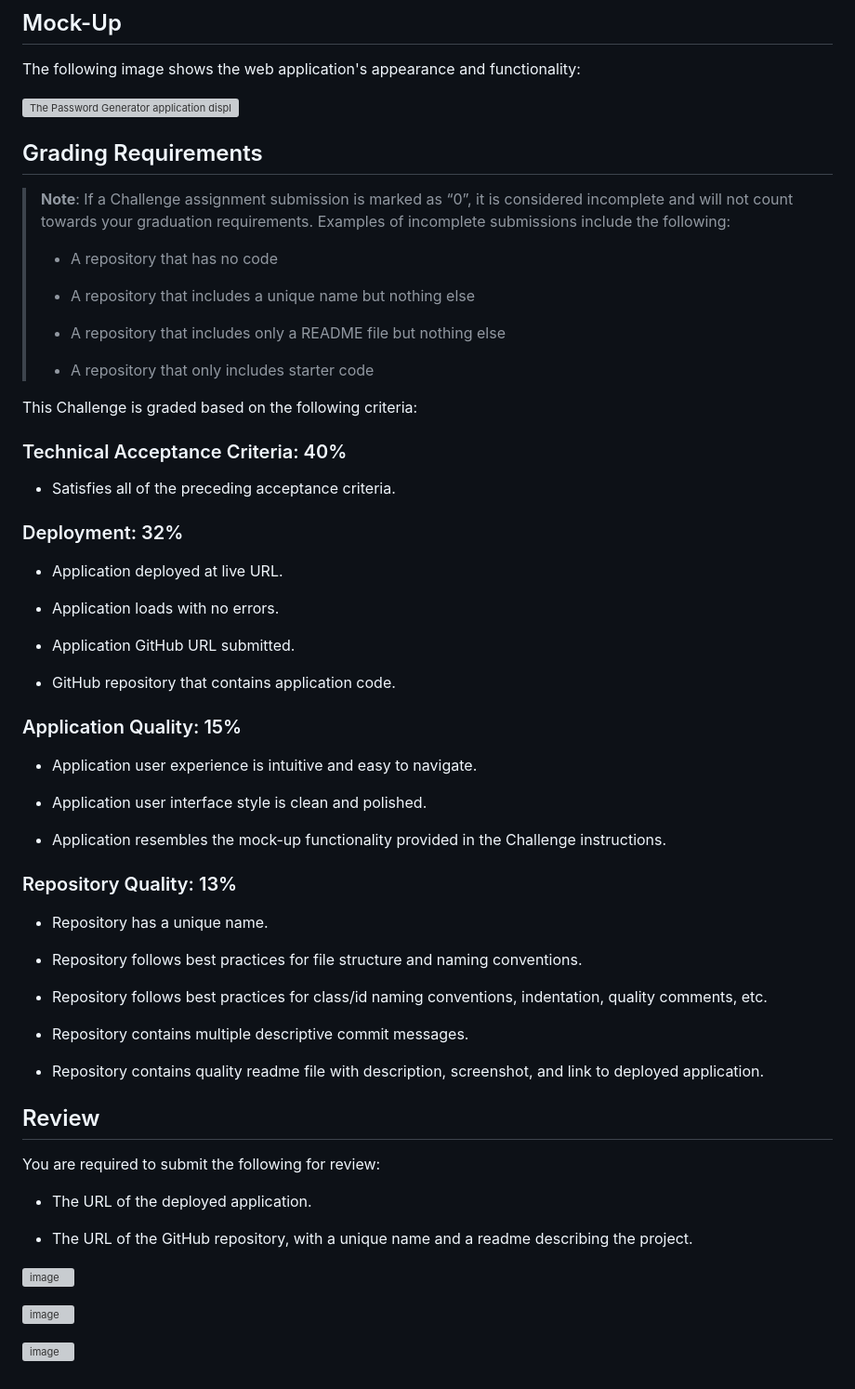
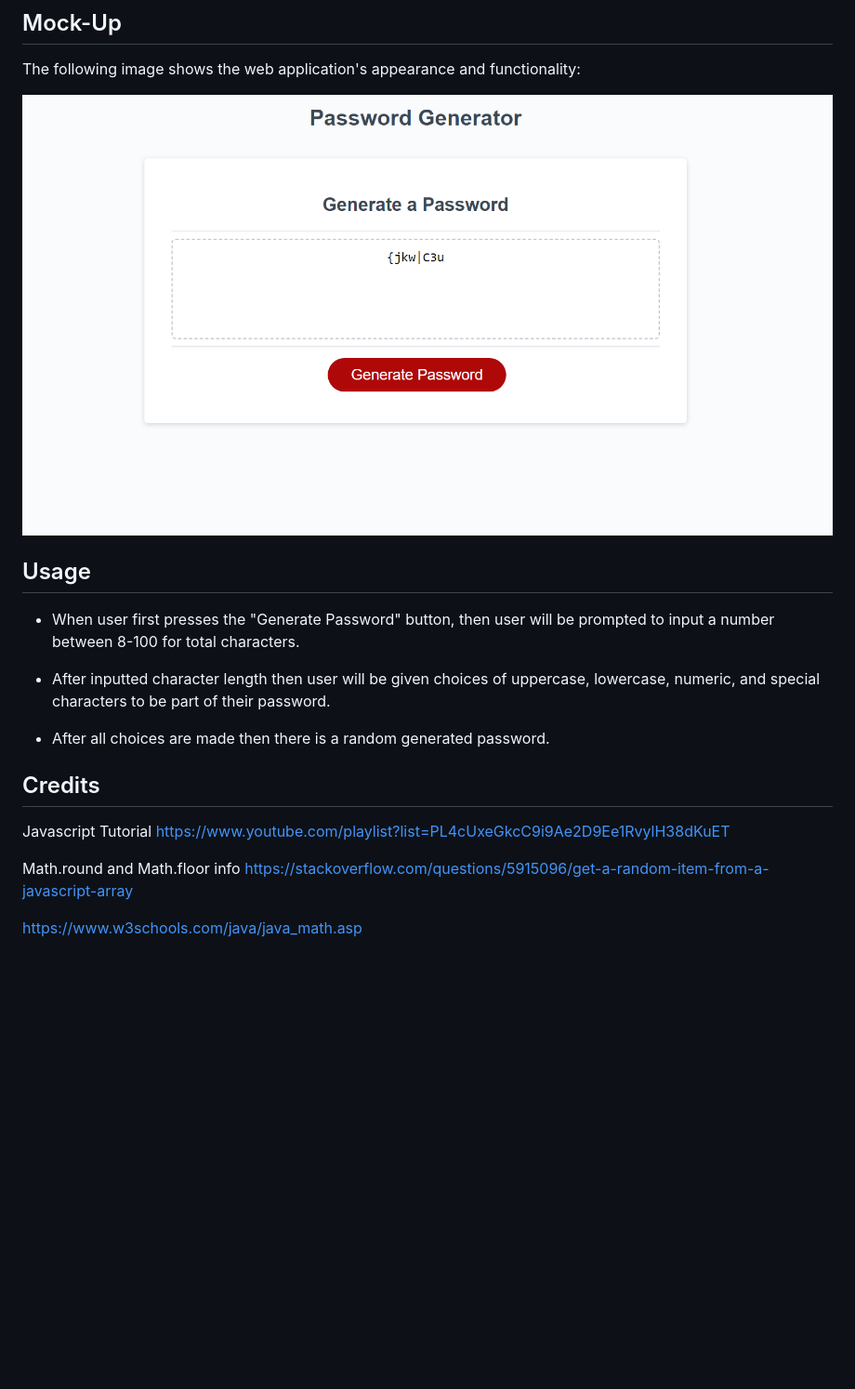
Before and after one commit to astrange90/Codename-Spy-Kids, a Markdown page: README.md, the part around the change printed below. Shown: that part at 93% size. Rendered like a GitHub page; pictures changed too: Assets/password generator example.png (added); blank space fills up the shorter version; grey boxes are pictures that could not be loaded.

Commit message:
reworked README file

```diff
--- a/README.md
+++ b/README.md
@@ -39,66 +34,21 @@ THEN the password is either displayed in an alert or written to the page
 
 The following image shows the web application's appearance and functionality:
 
-![The Password Generator application displays a red button to "Generate Password".](./Assets/03-javascript-homework-demo.png)
+![The Password Generator application displays a red button to "Generate Password" and an example of submitted user choice.](./Assets/password%20generator%20example.png)
 
-## Grading Requirements
+## Usage
 
-> **Note**: If a Challenge assignment submission is marked as “0”, it is considered incomplete and will not count towards your graduation requirements. Examples of incomplete submissions include the following:
->
-> * A repository that has no code
->
-> * A repository that includes a unique name but nothing else
->
-> * A repository that includes only a README file but nothing else
->
-> * A repository that only includes starter code
+- When user first presses the "Generate Password" button, then user will be prompted to input a number between 8-100 for total characters.
 
-This Challenge is graded based on the following criteria:
+- After inputted character length then user will be given choices of uppercase, lowercase, numeric, and special characters to be part of their password.
 
-### Technical Acceptance Criteria: 40%
+- After all choices are made then there is a random generated password.
 
-* Satisfies all of the preceding acceptance criteria.
+## Credits
+Javascript Tutorial
+https://www.youtube.com/playlist?list=PL4cUxeGkcC9i9Ae2D9Ee1RvylH38dKuET
 
-### Deployment: 32%
+Math.round and Math.floor info
+https://stackoverflow.com/questions/5915096/get-a-random-item-from-a-javascript-array
 
-* Application deployed at live URL.
-
-* Application loads with no errors.
-
-* Application GitHub URL submitted.
-
-* GitHub repository that contains application code.
-
-### Application Quality: 15%
-
-* Application user experience is intuitive and easy to navigate.
-
-* Application user interface style is clean and polished.
-
-* Application resembles the mock-up functionality provided in the Challenge instructions.
-
-### Repository Quality: 13%
-
-* Repository has a unique name.
-
-* Repository follows best practices for file structure and naming conventions.
-
-* Repository follows best practices for class/id naming conventions, indentation, quality comments, etc.
-
-* Repository contains multiple descriptive commit messages.
-
-* Repository contains quality readme file with description, screenshot, and link to deployed application.
-
-## Review
-
-You are required to submit the following for review:
-
-* The URL of the deployed application.
-
-* The URL of the GitHub repository, with a unique name and a readme describing the project.
-
-![image](https://github.com/astrange90/Codename-Spy-Kids/assets/145310116/7a8796fd-0b88-476a-8bb3-3e3ca924e39e)
-
-![image](https://github.com/astrange90/Codename-Spy-Kids/assets/145310116/e3f1ea9c-19f5-4c64-894a-b7f26a6bc763)
-
-![image](https://github.com/astrange90/Codename-Spy-Kids/assets/145310116/156a3243-f2a4-4156-9168-242f20b04dae)
+https://www.w3schools.com/java/java_math.asp
```
Also changed, not shown: other parts of README.md (+2 -7 lines), Assets/Characters Total Choices.png (added), Assets/Generated Password.png (added), Assets/User Choice of characters.png (added), 4 other files.
